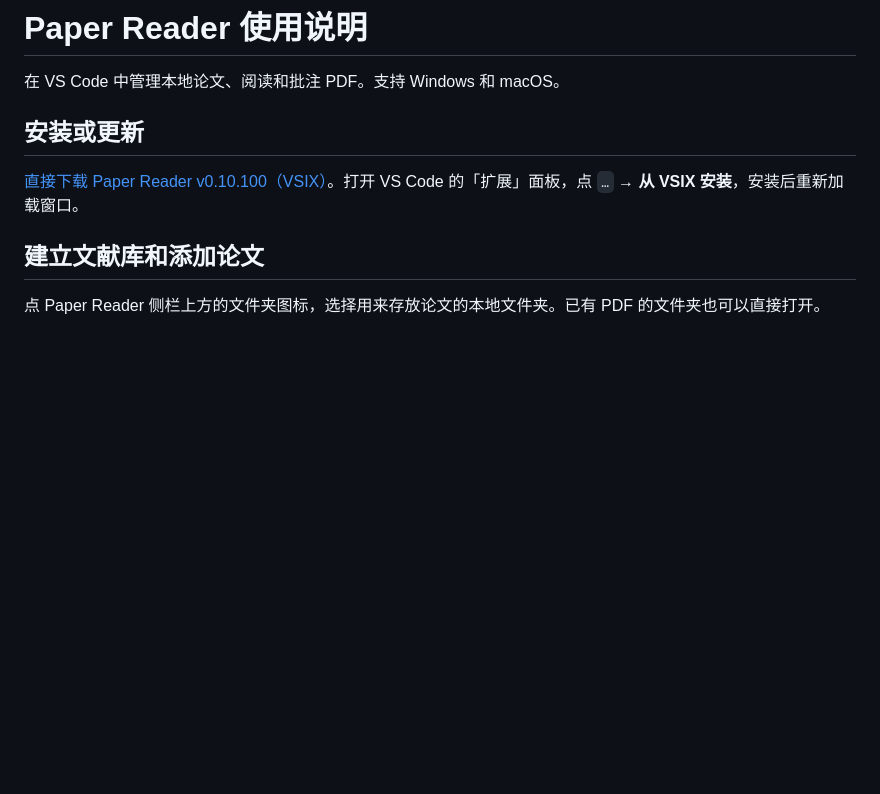
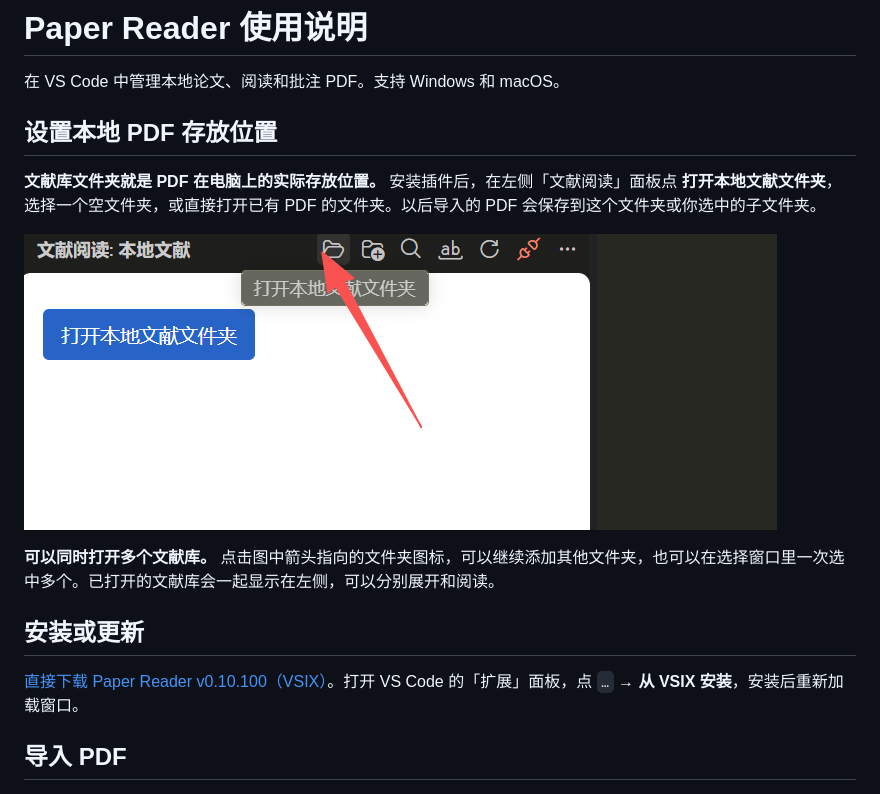
Before and after one commit to zkyqust/Paper-Reader-Releases, a Markdown page: README.md, the part around the change. GitHub-like rendering; pictures changed too: docs/guide/open-library-folder.png (added); blank space fills up the shorter version.

Commit message:
Explain local PDF storage and multiple libraries

```diff
--- a/README.md
+++ b/README.md
@@ -1,14 +1,20 @@
 # Paper Reader 使用说明
 
 在 VS Code 中管理本地论文、阅读和批注 PDF。支持 Windows 和 macOS。
+
+## 设置本地 PDF 存放位置
+
+**文献库文件夹就是 PDF 在电脑上的实际存放位置。** 安装插件后，在左侧「文献阅读」面板点 **打开本地文献文件夹**，选择一个空文件夹，或直接打开已有 PDF 的文件夹。以后导入的 PDF 会保存到这个文件夹或你选中的子文件夹。
+
+![文献阅读侧栏的打开本地文献文件夹按钮和顶部文件夹图标](docs/guide/open-library-folder.png)
+
+**可以同时打开多个文献库。** 点击图中箭头指向的文件夹图标，可以继续添加其他文件夹，也可以在选择窗口里一次选中多个。已打开的文献库会一起显示在左侧，可以分别展开和阅读。
 
 ## 安装或更新
 
 [直接下载 Paper Reader v0.10.100（VSIX）](https://github.com/zkyqust/Paper-Reader-Releases/releases/download/v0.10.100/paper-reader-local-0.10.100.vsix)。打开 VS Code 的「扩展」面板，点 `…` → **从 VSIX 安装**，安装后重新加载窗口。
 
-## 建立文献库和添加论文
-
-点 Paper Reader 侧栏上方的文件夹图标，选择用来存放论文的本地文件夹。已有 PDF 的文件夹也可以直接打开。
+## 导入 PDF
 
 ![添加论文窗口中的文件导入区、待导入清单和完成按钮](docs/guide/import.png)
 
```
